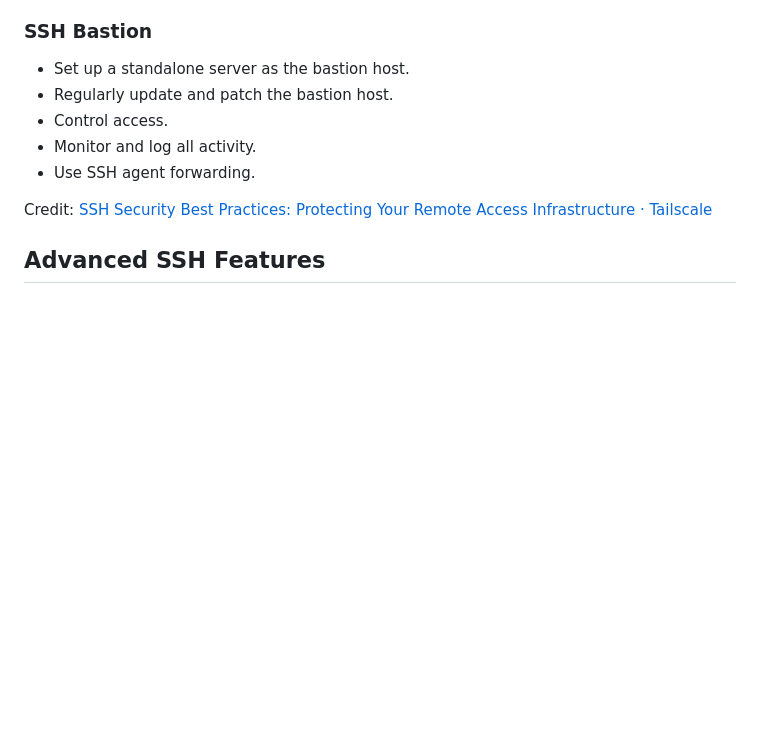
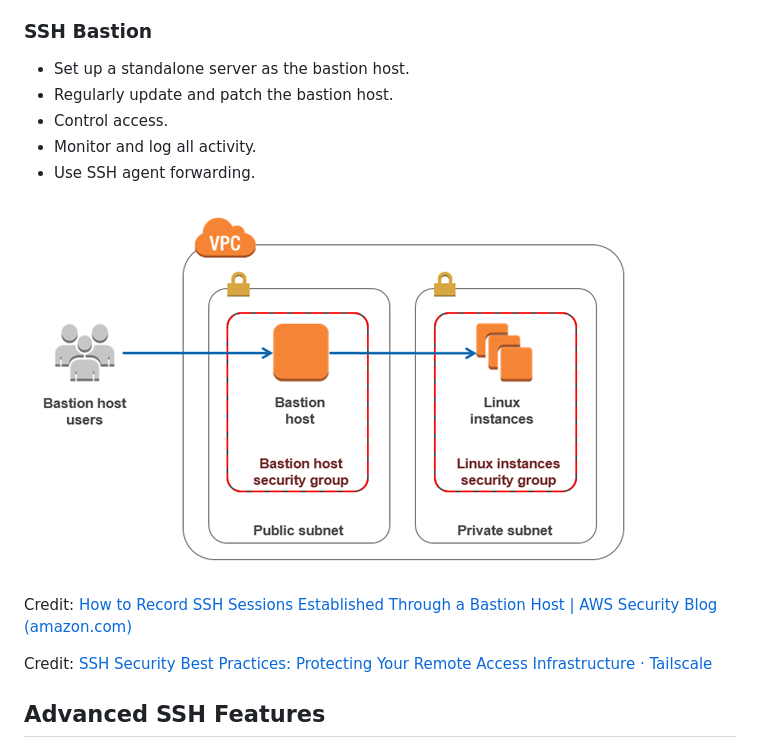
Before and after one commit to sait-lab/devops, a Markdown page: ssh.md, the part around the change. Rendered like a GitHub page; pictures changed too: ssh.assets/bastion.png (added); blank space fills up the shorter version.

Commit message:
docs: add bastion diag

```diff
--- a/ssh.md
+++ b/ssh.md
@@ -239,6 +239,10 @@ SSH public key authentication is a secure method of logging into an SSH server w
 - Monitor and log all activity.
 - Use SSH agent forwarding.
 
+![bastion](./ssh.assets/bastion.png)
+
+Credit: [How to Record SSH Sessions Established Through a Bastion Host | AWS Security Blog (amazon.com)](https://aws.amazon.com/blogs/security/how-to-record-ssh-sessions-established-through-a-bastion-host/)
+
 Credit: [SSH Security Best Practices: Protecting Your Remote Access Infrastructure · Tailscale](https://tailscale.com/learn/ssh-security-best-practices-protecting-your-remote-access-infrastructure)
 
 
```
